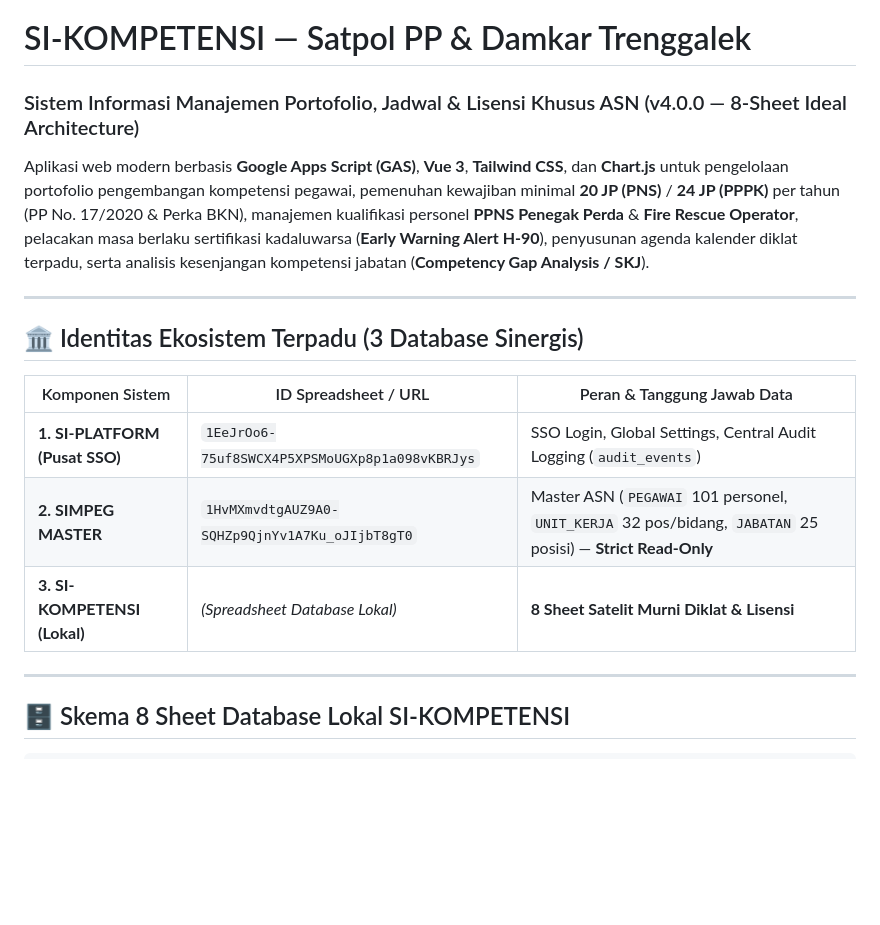
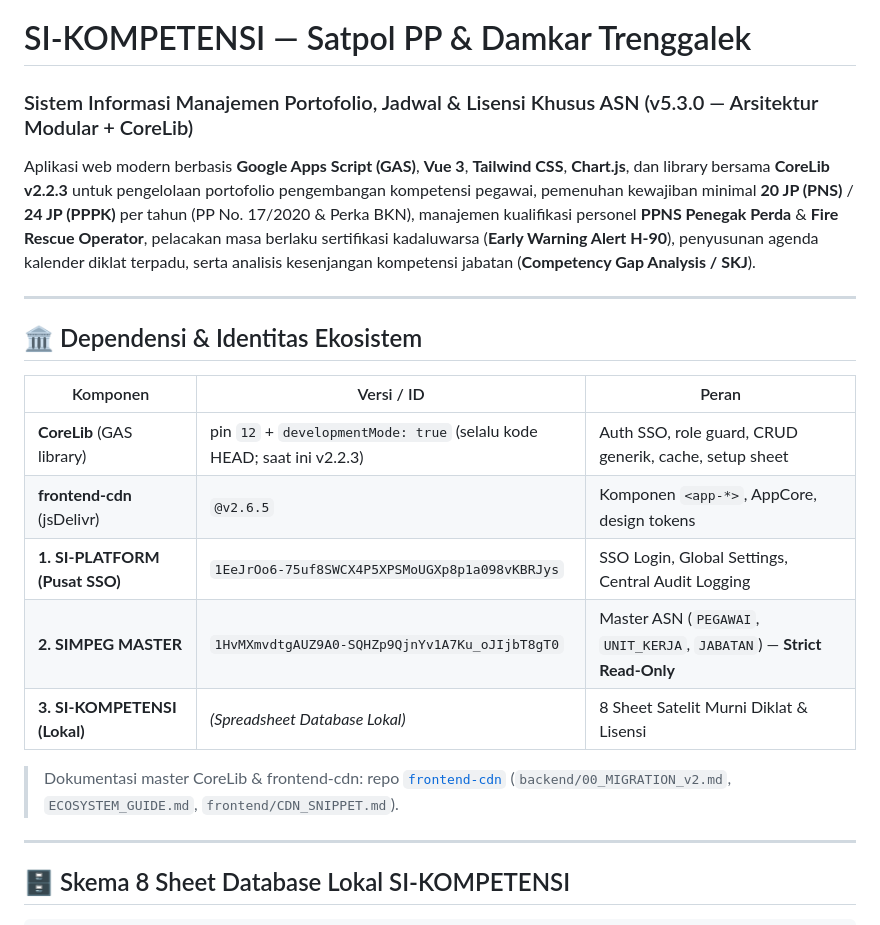
Before and after one commit to miftachurrochim82-sketch/si-kompetensi, a Markdown page: README.md, the part around one of its changes. GitHub-like rendering; blank space fills up the shorter version.

```diff
--- a/README.md
+++ b/README.md
@@ -1,17 +1,22 @@
 # SI-KOMPETENSI — Satpol PP & Damkar Trenggalek
-### Sistem Informasi Manajemen Portofolio, Jadwal & Lisensi Khusus ASN (v4.0.0 — 8-Sheet Ideal Architecture)
+### Sistem Informasi Manajemen Portofolio, Jadwal & Lisensi Khusus ASN (v5.3.0 — Arsitektur Modular + CoreLib)
 
-Aplikasi web modern berbasis **Google Apps Script (GAS)**, **Vue 3**, **Tailwind CSS**, dan **Chart.js** untuk pengelolaan portofolio pengembangan kompetensi pegawai, pemenuhan kewajiban minimal **20 JP (PNS)** / **24 JP (PPPK)** per tahun (PP No. 17/2020 & Perka BKN), manajemen kualifikasi personel **PPNS Penegak Perda** & **Fire Rescue Operator**, pelacakan masa berlaku sertifikasi kadaluwarsa (**Early Warning Alert H-90**), penyusunan agenda kalender diklat terpadu, serta analisis kesenjangan kompetensi jabatan (**Competency Gap Analysis / SKJ**).
+Aplikasi web modern berbasis **Google Apps Script (GAS)**, **Vue 3**, **Tailwind CSS**, **Chart.js**, dan library bersama **CoreLib v2.2.3** untuk pengelolaan portofolio pengembangan kompetensi pegawai, pemenuhan kewajiban minimal **20 JP (PNS)** / **24 JP (PPPK)** per tahun (PP No. 17/2020 & Perka BKN), manajemen kualifikasi personel **PPNS Penegak Perda** & **Fire Rescue Operator**, pelacakan masa berlaku sertifikasi kadaluwarsa (**Early Warning Alert H-90**), penyusunan agenda kalender diklat terpadu, serta analisis kesenjangan kompetensi jabatan (**Competency Gap Analysis / SKJ**).
 
 ---
 
-## 🏛️ Identitas Ekosistem Terpadu (3 Database Sinergis)
+## 🏛️ Dependensi & Identitas Ekosistem
 
-| Komponen Sistem | ID Spreadsheet / URL | Peran & Tanggung Jawab Data |
+| Komponen | Versi / ID | Peran |
 |---|---|---|
-| **1. SI-PLATFORM (Pusat SSO)** | `1EeJrOo6-75uf8SWCX4P5XPSMoUGXp8p1a098vKBRJys` | SSO Login, Global Settings, Central Audit Logging (`audit_events`) |
-| **2. SIMPEG MASTER** | `1HvMXmvdtgAUZ9A0-SQHZp9QjnYv1A7Ku_oJIjbT8gT0` | Master ASN (`PEGAWAI` 101 personel, `UNIT_KERJA` 32 pos/bidang, `JABATAN` 25 posisi) — **Strict Read-Only** |
-| **3. SI-KOMPETENSI (Lokal)** | *(Spreadsheet Database Lokal)* | **8 Sheet Satelit Murni Diklat & Lisensi** |
+| **CoreLib** (GAS library) | pin `12` + `developmentMode: true` (selalu kode HEAD; saat ini v2.2.3) | Auth SSO, role guard, CRUD generik, cache, setup sheet |
+| **frontend-cdn** (jsDelivr) | `@v2.6.5` | Komponen `<app-*>`, AppCore, design tokens |
+| **1. SI-PLATFORM (Pusat SSO)** | `1EeJrOo6-75uf8SWCX4P5XPSMoUGXp8p1a098vKBRJys` | SSO Login, Global Settings, Central Audit Logging |
+| **2. SIMPEG MASTER** | `1HvMXmvdtgAUZ9A0-SQHZp9QjnYv1A7Ku_oJIjbT8gT0` | Master ASN (`PEGAWAI`, `UNIT_KERJA`, `JABATAN`) — **Strict Read-Only** |
+| **3. SI-KOMPETENSI (Lokal)** | *(Spreadsheet Database Lokal)* | 8 Sheet Satelit Murni Diklat & Lisensi |
+
+> Dokumentasi master CoreLib & frontend-cdn: repo [`frontend-cdn`](https://github.com/miftachurrochim82-sketch/frontend-cdn)
+> (`backend/00_MIGRATION_v2.md`, `ECOSYSTEM_GUIDE.md`, `frontend/CDN_SNIPPET.md`).
 
 ---
 
```
Also changed, not shown: other parts of README.md (+58 -22 lines).
